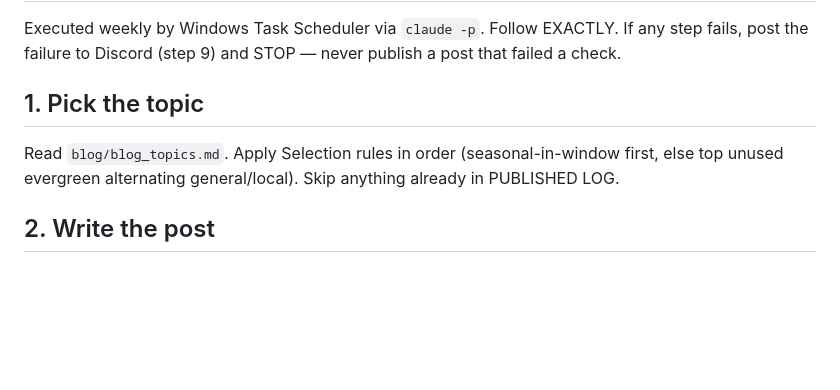
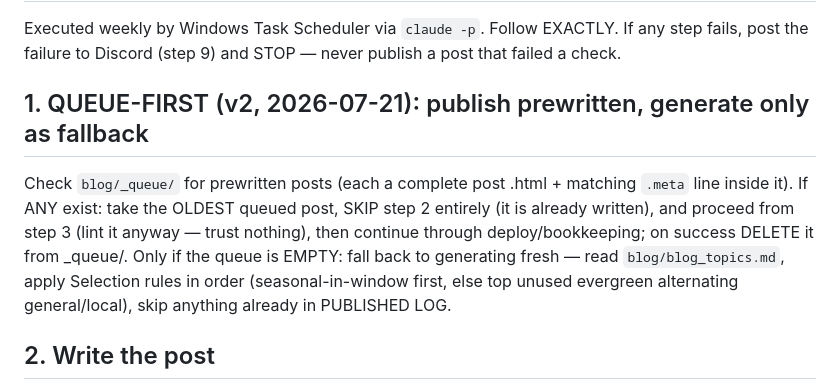
Before and after one commit to mvonh001/gnfinsurance-landing, a Markdown page: blog/autopost_task.md, the part around the change. GitHub-like rendering; blank space fills up the shorter version.

Commit message:
Autopost v2: queue-first publishing, generation as fallback
Co-Authored-By: Claude Fable 5 <noreply@anthropic.com>

```diff
--- a/blog/autopost_task.md
+++ b/blog/autopost_task.md
@@ -1,8 +1,8 @@
 # BHB Weekly Blog Autopost — headless runbook
 Executed weekly by Windows Task Scheduler via `claude -p`. Follow EXACTLY. If any step fails, post the failure to Discord (step 9) and STOP — never publish a post that failed a check.
 
-## 1. Pick the topic
-Read `blog/blog_topics.md`. Apply Selection rules in order (seasonal-in-window first, else top unused evergreen alternating general/local). Skip anything already in PUBLISHED LOG.
+## 1. QUEUE-FIRST (v2, 2026-07-21): publish prewritten, generate only as fallback
+Check `blog/_queue/` for prewritten posts (each a complete post .html + matching `.meta` line inside it). If ANY exist: take the OLDEST queued post, SKIP step 2 entirely (it is already written), and proceed from step 3 (lint it anyway — trust nothing), then continue through deploy/bookkeeping; on success DELETE it from _queue/. Only if the queue is EMPTY: fall back to generating fresh — read `blog/blog_topics.md`, apply Selection rules in order (seasonal-in-window first, else top unused evergreen alternating general/local), skip anything already in PUBLISHED LOG.
 
 ## 2. Write the post
 500–800 words, genuinely useful, plain English for seniors. Study 2 existing posts in `blog/` first and match their HTML template exactly: same head/meta/OG/canonical pattern, same header/nav (nav-6), author line "Michael von-Heesen — Licensed Insurance Agent, Bay Harbor Benefits", date = today, soft CTA box to /review.html (no urgency), full compliance footer copied verbatim from an existing post, BlogPosting JSON-LD; FAQPage JSON-LD only if the post has a real visible Q&A section. Slug: kebab-case of the topic.
```
